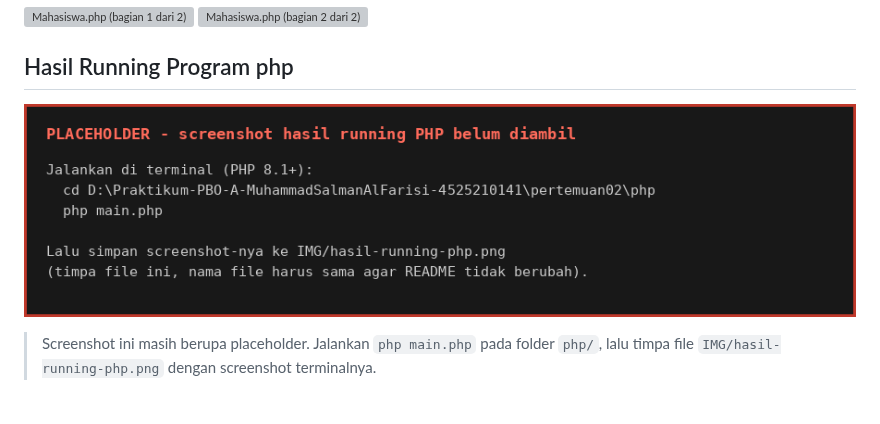
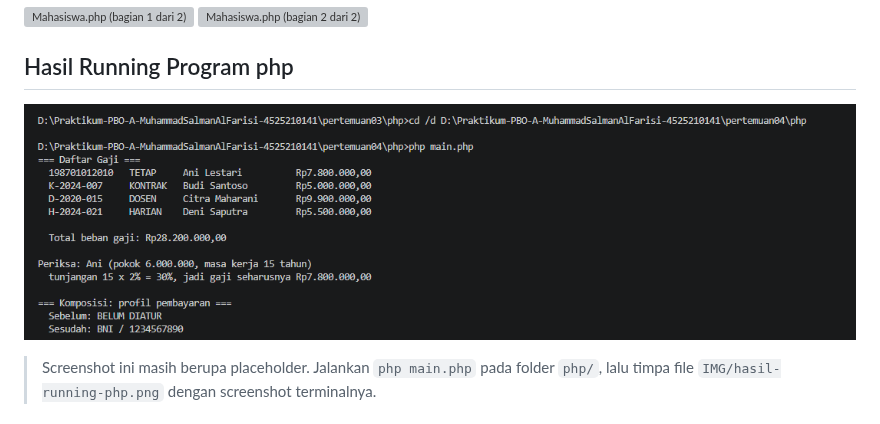
Before and after one commit to muhammadkiro516-netizen/Praktikum-PBO-A-MuhammadSalmanAlFarisi-4525210141, a Markdown page: pertemuan02/README.md, the part around the change. GitHub-like rendering; pictures changed too: pertemuan02/IMG/hasil-running-php.png (deleted), pertemuan02/IMG/running_php.png (added); grey boxes are pictures that could not be loaded.

Commit message:
Tambah screenshot hasil running PHP

```diff
--- a/pertemuan02/README.md
+++ b/pertemuan02/README.md
@@ -53,7 +53,7 @@ Dua data tidak sah ditolak dengan pesan yang menyebut apa yang salah (nilai tuga
 ![Mahasiswa.php (bagian 2 dari 2)](IMG/Mahasiswa-php-2.png)
 
 ## Hasil Running Program php
-![Hasil running PHP](IMG/hasil-running-php.png)
+![Hasil running PHP](IMG/running_php.png)
 
 > Screenshot ini masih berupa placeholder. Jalankan `php main.php` pada folder `php/`, lalu timpa file `IMG/hasil-running-php.png` dengan screenshot terminalnya.
 
```
Also changed, not shown: pertemuan04/README.md (+1 -1 lines), pertemuan03/IMG/hasil-running-php.png, pertemuan04/IMG/4RunningPHP.png (added), pertemuan04/IMG/hasil-running-php.png (deleted).
